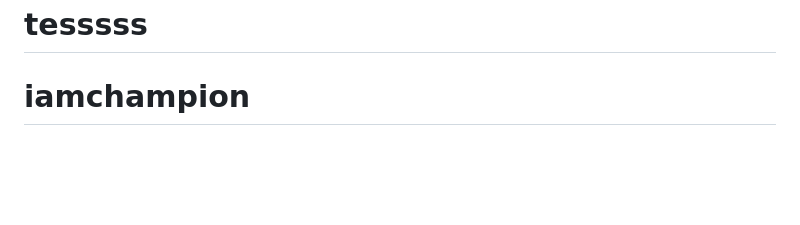
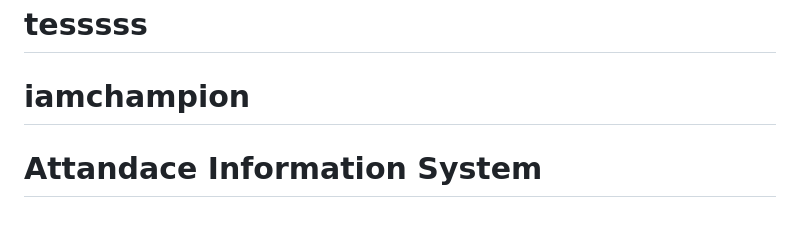
Before and after one commit to Akniaaaaaa/Attendance-and-Report-Information-System, a Markdown page: README.md, the part around the change. GitHub-like rendering; blank space fills up the shorter version.

```diff
--- a/README.md
+++ b/README.md
@@ -66,3 +66,4 @@ If you discover a security vulnerability within Laravel, please send an e-mail t
 The Laravel framework is open-sourced software licensed under the [MIT license](https://opensource.org/licenses/MIT).
 # tesssss
 # iamchampion
+# Attandace Information System
```
